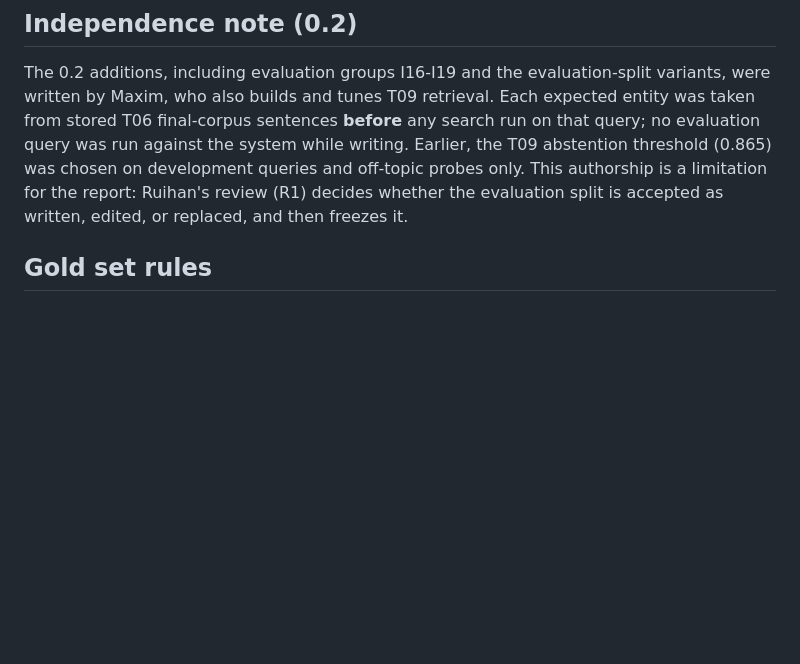
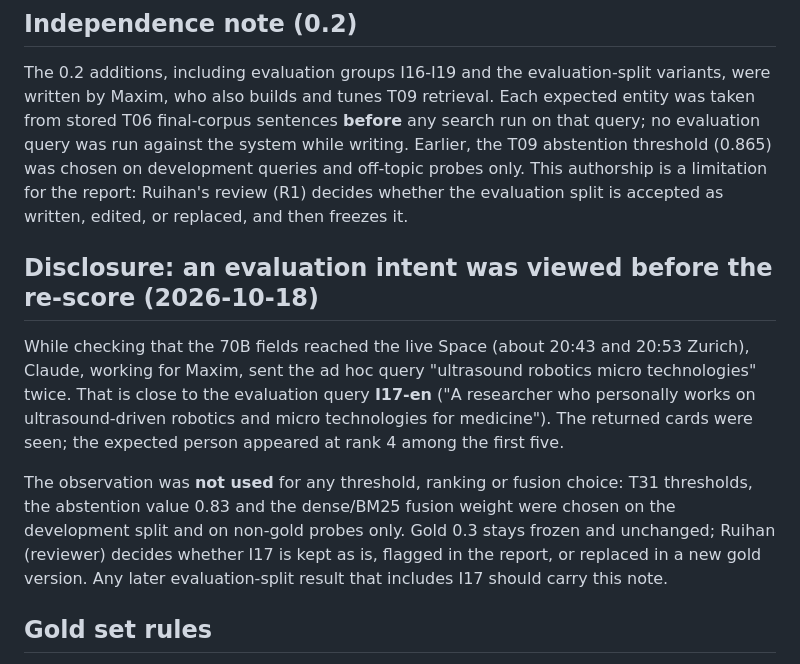
Before and after one commit to AnAsteria/Apertus_Hack, a Markdown page: docs/evaluation-protocol.md, the part around the change. Drawn GitHub-style; blank space fills up the shorter version.

Commit message:
docs: disclose that an I17-like query was viewed before the evaluation re-score
Refs #14 #16

Co-Authored-By: Claude Opus 5.5 <noreply@anthropic.com>

```diff
--- a/docs/evaluation-protocol.md
+++ b/docs/evaluation-protocol.md
@@ -15,6 +15,12 @@ Refs #14. Written by Dimitry (T14 reassigned from Maxim, see the grant on #14).
 ## Independence note (0.2)
 
 The 0.2 additions, including evaluation groups I16-I19 and the evaluation-split variants, were written by Maxim, who also builds and tunes T09 retrieval. Each expected entity was taken from stored T06 final-corpus sentences **before** any search run on that query; no evaluation query was run against the system while writing. Earlier, the T09 abstention threshold (0.865) was chosen on development queries and off-topic probes only. This authorship is a limitation for the report: Ruihan's review (R1) decides whether the evaluation split is accepted as written, edited, or replaced, and then freezes it.
+
+## Disclosure: an evaluation intent was viewed before the re-score (2026-10-18)
+
+While checking that the 70B fields reached the live Space (about 20:43 and 20:53 Zurich), Claude, working for Maxim, sent the ad hoc query "ultrasound robotics micro technologies" twice. That is close to the evaluation query **I17-en** ("A researcher who personally works on ultrasound-driven robotics and micro technologies for medicine"). The returned cards were seen; the expected person appeared at rank 4 among the first five.
+
+The observation was **not used** for any threshold, ranking or fusion choice: T31 thresholds, the abstention value 0.83 and the dense/BM25 fusion weight were chosen on the development split and on non-gold probes only. Gold 0.3 stays frozen and unchanged; Ruihan (reviewer) decides whether I17 is kept as is, flagged in the report, or replaced in a new gold version. Any later evaluation-split result that includes I17 should carry this note.
 
 ## Gold set rules
 
```
